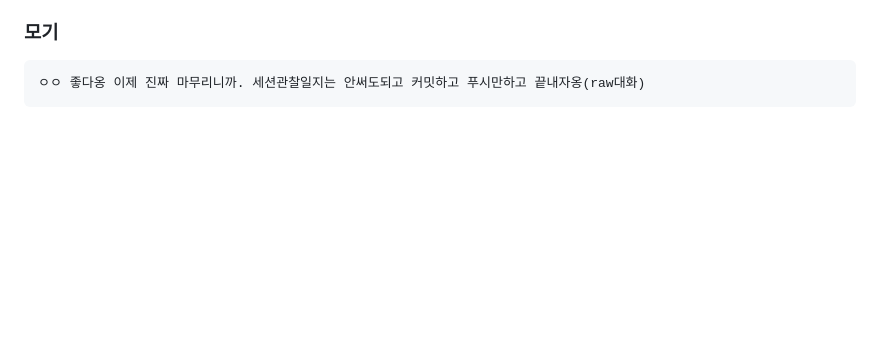
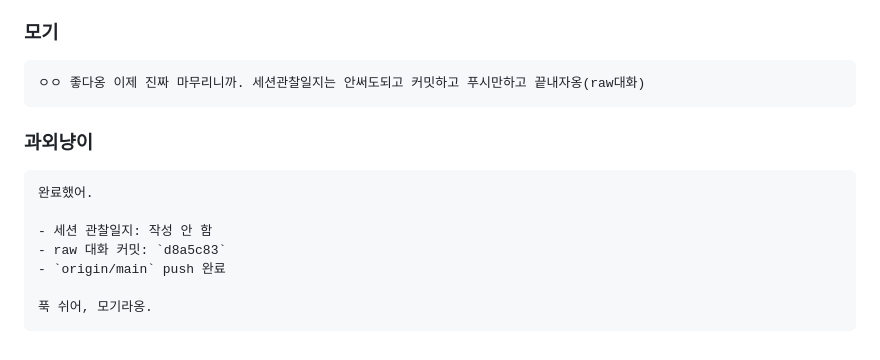
Before and after one commit to samkimpepper/mogi-cards, a Markdown page: raw/2026-08-23-01-tutor-dependency-architecture-handoff.md, the part around the change. Drawn GitHub-style; blank space fills up the shorter version.

Commit message:
raw: 과외 세션 기록 잔여분 push — 08-23 마무리 턴 추기 + 08-29 세션 01
Co-Authored-By: Claude Fable 5 <noreply@anthropic.com>
Claude-Session: https://claude.ai/code/session_01B7CRKhTyidwDCxbw2vrPCR

```diff
--- a/raw/2026-08-23-01-tutor-dependency-architecture-handoff.md
+++ b/raw/2026-08-23-01-tutor-dependency-architecture-handoff.md
@@ -379,3 +379,15 @@ Codex turn key: `20d9ec5c1805c845`
 ~~~text
 ㅇㅇ 좋다옹 이제 진짜 마무리니까. 세션관찰일지는 안써도되고 커밋하고 푸시만하고 끝내자옹(raw대화)
 ~~~
+
+### 과외냥이
+
+~~~text
+완료했어.
+
+- 세션 관찰일지: 작성 안 함
+- raw 대화 커밋: `d8a5c83`
+- `origin/main` push 완료
+
+푹 쉬어, 모기라옹.
+~~~
```
Also changed, not shown: raw/2026-08-29-01-session.md (added, +163 -0 lines).
